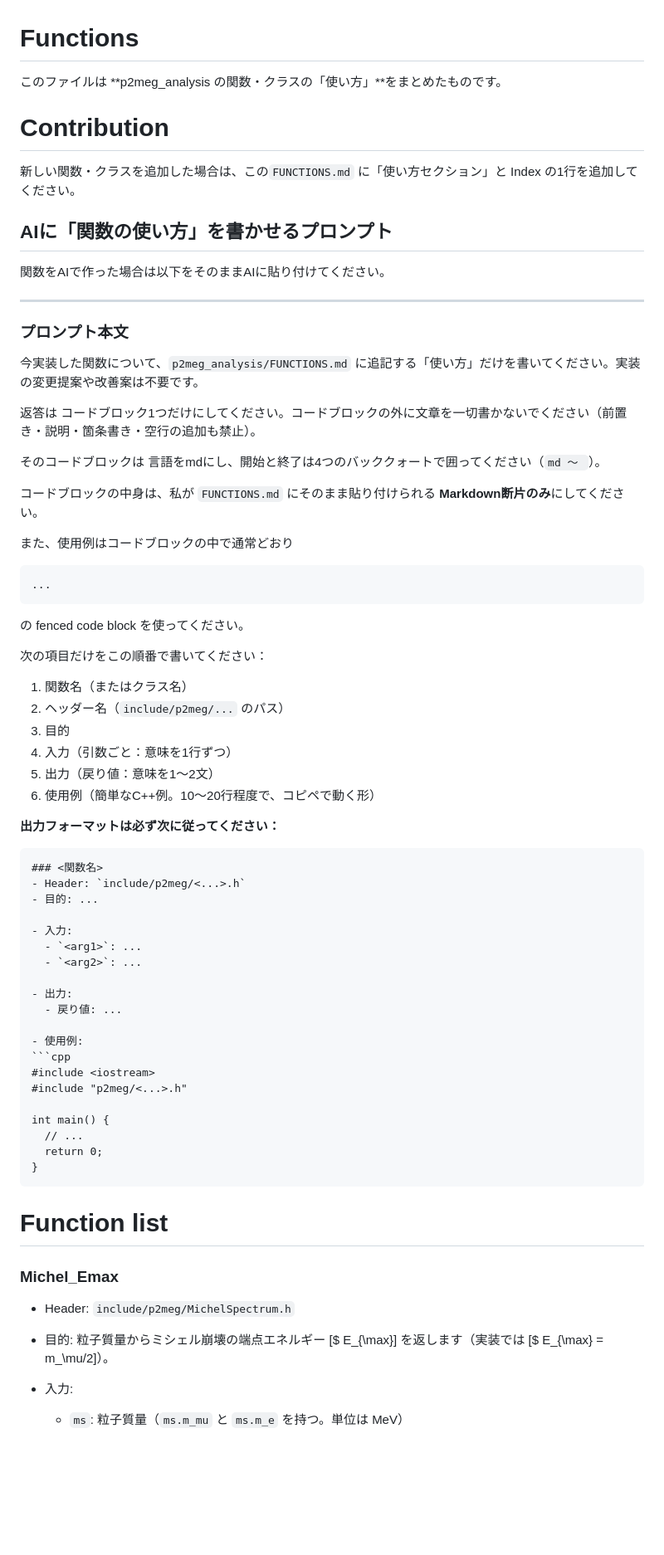
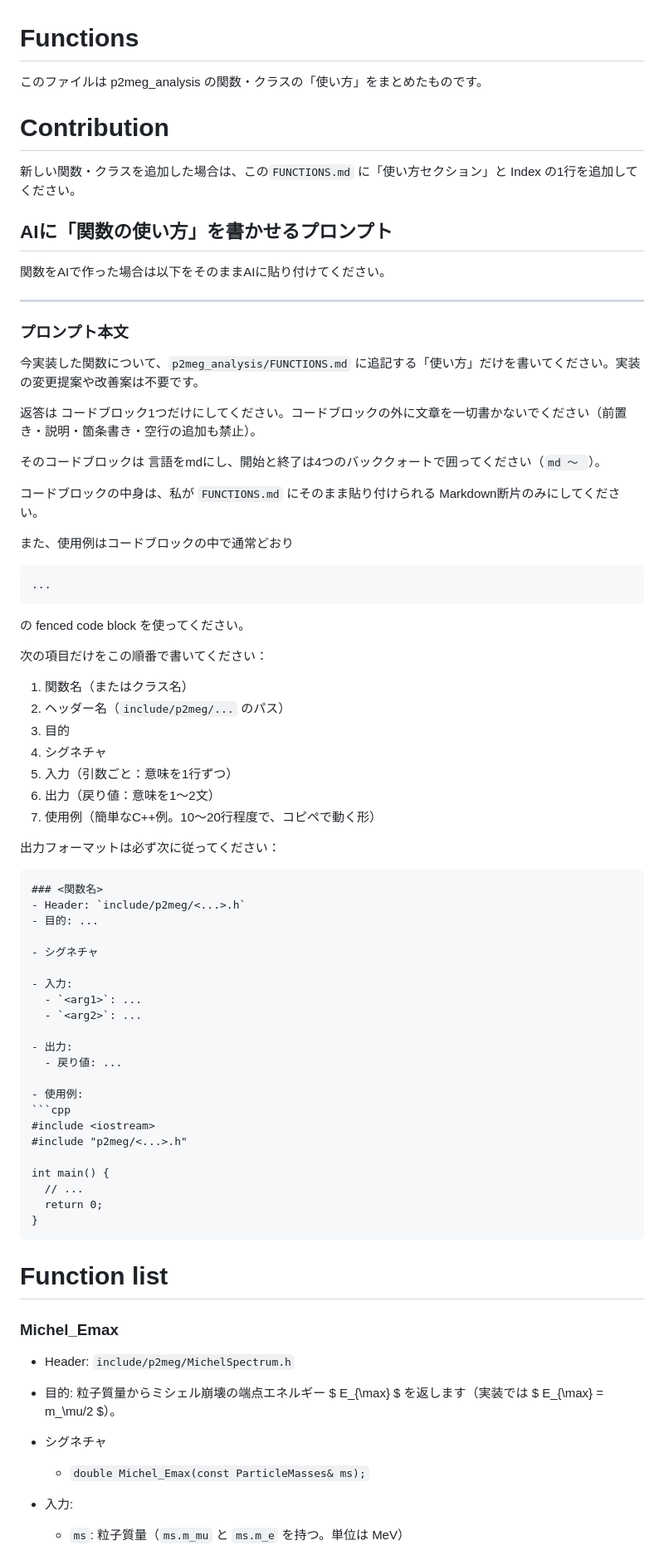
Before and after one commit to rrr1013/p2meg_analysis, a Markdown page: FUNCTIONS.md, the part around one of its changes. Shown at 83% size. Rendered like a GitHub page; blank space fills up the shorter version.

`````diff
--- a/FUNCTIONS.md
+++ b/FUNCTIONS.md
@@ -1,6 +1,6 @@
 # Functions
 
-このファイルは **p2meg_analysis の関数・クラスの「使い方」**をまとめたものです。
+このファイルは p2meg_analysis の関数・クラスの「使い方」をまとめたものです。
 
 # Contribution
 
@@ -12,6 +12,10 @@
 
 ---
 
+
+
+
+
 ### プロンプト本文
 
 今実装した関数について、`p2meg_analysis/FUNCTIONS.md` に追記する「使い方」だけを書いてください。実装の変更提案や改善案は不要です。
@@ -20,7 +24,7 @@
 
 そのコードブロックは 言語をmdにし、開始と終了は4つのバッククォートで囲ってください（````md 〜 ````）。
 
-コードブロックの中身は、私が `FUNCTIONS.md` にそのまま貼り付けられる **Markdown断片のみ**にしてください。
+コードブロックの中身は、私が `FUNCTIONS.md` にそのまま貼り付けられる Markdown断片のみにしてください。
 
 また、使用例はコードブロックの中で通常どおり
 ```cpp
@@ -32,16 +36,19 @@
 1. 関数名（またはクラス名）
 2. ヘッダー名（`include/p2meg/...` のパス）
 3. 目的
-4. 入力（引数ごと：意味を1行ずつ）
-5. 出力（戻り値：意味を1〜2文）
-6. 使用例（簡単なC++例。10〜20行程度で、コピペで動く形）
+4. シグネチャ
+5. 入力（引数ごと：意味を1行ずつ）
+6. 出力（戻り値：意味を1〜2文）
+7. 使用例（簡単なC++例。10〜20行程度で、コピペで動く形）
 
-**出力フォーマットは必ず次に従ってください：**
+出力フォーマットは必ず次に従ってください：
 
 ```md
 ### <関数名>
 - Header: `include/p2meg/<...>.h`
 - 目的: ...
+
+- シグネチャ
 
 - 入力:
   - `<arg1>`: ...
@@ -61,11 +68,19 @@ int main() {
 }
 ```
 
+
+
+
+
+
 # Function list
 
 ### Michel_Emax
 - Header: `include/p2meg/MichelSpectrum.h`
-- 目的: 粒子質量からミシェル崩壊の端点エネルギー [$ E_{\max}] を返します（実装では [$ E_{\max} = m_\mu/2]）。
+- 目的: 粒子質量からミシェル崩壊の端点エネルギー $ E_{\max} $ を返します（実装では $ E_{\max} = m_\mu/2 $）。
+
+- シグネチャ
+  - `double Michel_Emax(const ParticleMasses& ms);`
 
 - 入力:
   - `ms`: 粒子質量（`ms.m_mu` と `ms.m_e` を持つ。単位は MeV）
`````
Also changed, not shown: other parts of FUNCTIONS.md (+102 -17 lines).
